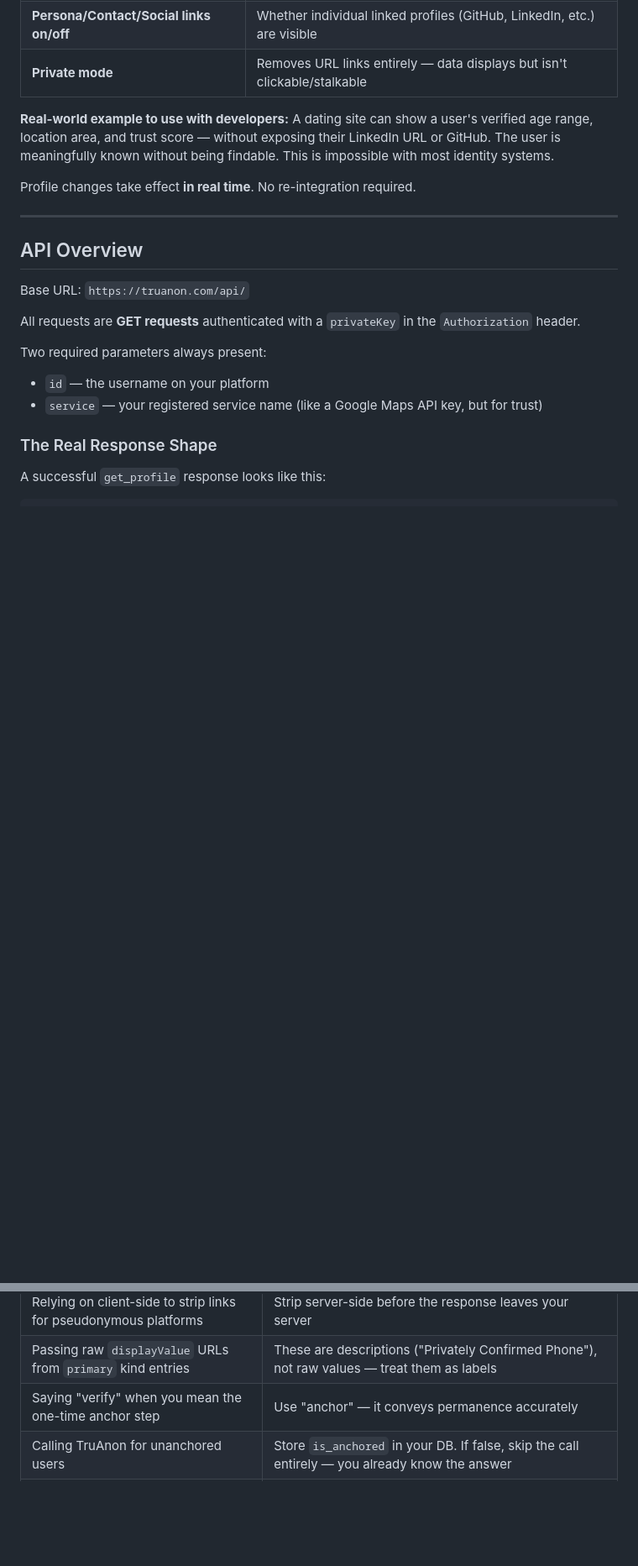
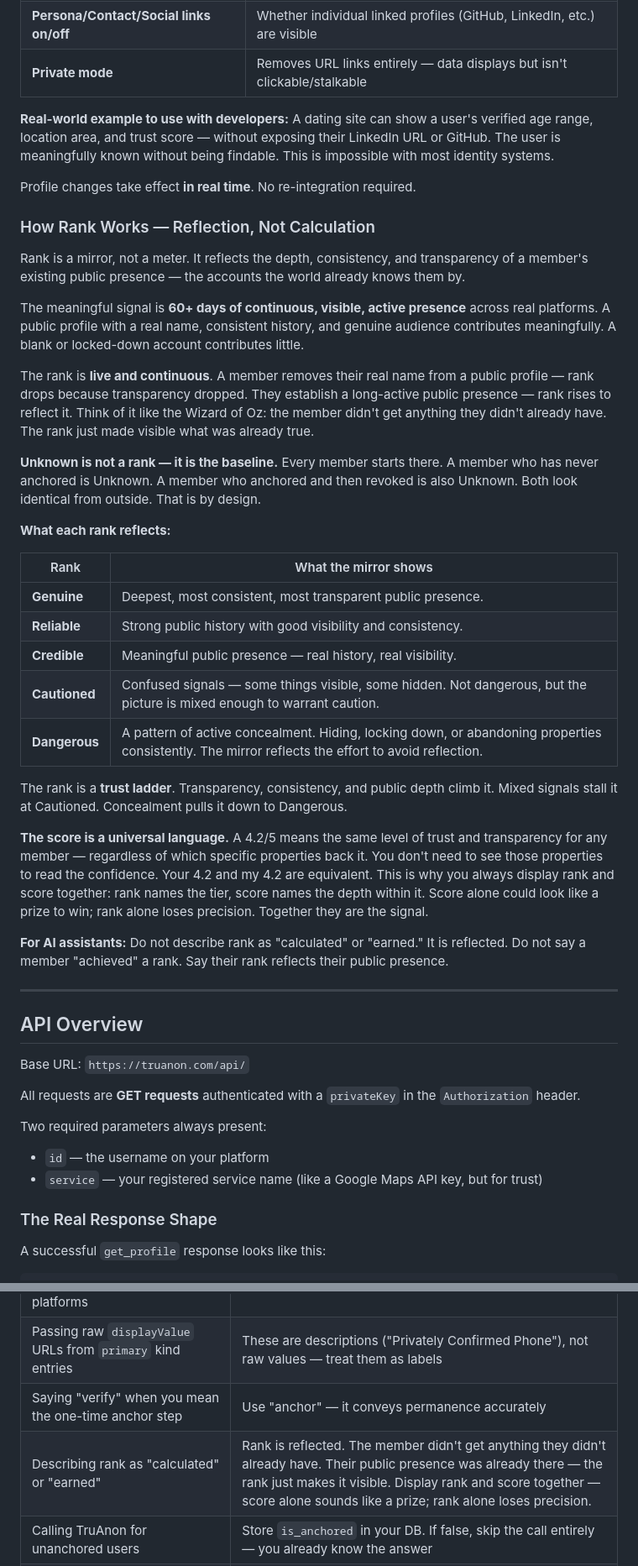
Before and after one commit to jtayler/trusted, a Markdown page: AI_CONTEXT.md, 2 parts joined by grey strips. Shown at 84% size. GitHub-like rendering; blank space fills up the shorter version.

```diff
--- a/AI_CONTEXT.md
+++ b/AI_CONTEXT.md
@@ -72,6 +74,32 @@ Users control three layers via their own dashboard:
 **Real-world example to use with developers:** A dating site can show a user's verified age range, location area, and trust score — without exposing their LinkedIn URL or GitHub. The user is meaningfully known without being findable. This is impossible with most identity systems.
 
 Profile changes take effect **in real time**. No re-integration required.
+
+### How Rank Works — Reflection, Not Calculation
+
+Rank is a mirror, not a meter. It reflects the depth, consistency, and transparency of a member's existing public presence — the accounts the world already knows them by.
+
+The meaningful signal is **60+ days of continuous, visible, active presence** across real platforms. A public profile with a real name, consistent history, and genuine audience contributes meaningfully. A blank or locked-down account contributes little.
+
+The rank is **live and continuous**. A member removes their real name from a public profile — rank drops because transparency dropped. They establish a long-active public presence — rank rises to reflect it. Think of it like the Wizard of Oz: the member didn't get anything they didn't already have. The rank just made visible what was already true.
+
+**Unknown is not a rank — it is the baseline.** Every member starts there. A member who has never anchored is Unknown. A member who anchored and then revoked is also Unknown. Both look identical from outside. That is by design.
+
+**What each rank reflects:**
+
+| Rank | What the mirror shows |
+|------|-----------------------|
+| **Genuine** | Deepest, most consistent, most transparent public presence. |
+| **Reliable** | Strong public history with good visibility and consistency. |
+| **Credible** | Meaningful public presence — real history, real visibility. |
+| **Cautioned** | Confused signals — some things visible, some hidden. Not dangerous, but the picture is mixed enough to warrant caution. |
+| **Dangerous** | A pattern of active concealment. Hiding, locking down, or abandoning properties consistently. The mirror reflects the effort to avoid reflection. |
+
+The rank is a **trust ladder**. Transparency, consistency, and public depth climb it. Mixed signals stall it at Cautioned. Concealment pulls it down to Dangerous.
+
+**The score is a universal language.** A 4.2/5 means the same level of trust and transparency for any member — regardless of which specific properties back it. You don't need to see those properties to read the confidence. Your 4.2 and my 4.2 are equivalent. This is why you always display rank and score together: rank names the tier, score names the depth within it. Score alone could look like a prize to win; rank alone loses precision. Together they are the signal.
+
+**For AI assistants:** Do not describe rank as "calculated" or "earned." It is reflected. Do not say a member "achieved" a rank. Say their rank reflects their public presence.
 
 ---
 
@@ -801,6 +829,7 @@ Consider surfacing rank inline — next to username in posts, in search results.
 | Relying on client-side to strip links for pseudonymous platforms | Strip server-side before the response leaves your server |
 | Passing raw `displayValue` URLs from `primary` kind entries | These are descriptions ("Privately Confirmed Phone"), not raw values — treat them as labels |
 | Saying "verify" when you mean the one-time anchor step | Use "anchor" — it conveys permanence accurately |
+| Describing rank as "calculated" or "earned" | Rank is reflected. The member didn't get anything they didn't already have. Their public presence was already there — the rank just makes it visible. Display rank and score together — score alone sounds like a prize; rank alone loses precision. |
 | Calling TruAnon for unanchored users | Store `is_anchored` in your DB. If false, skip the call entirely — you already know the answer |
 | Showing pitch text and privacy switches simultaneously | They are mutually exclusive. Unanchored: show the pitch + Verify button. Anchored: show the switches. Never both. |
 | Displaying fullName under Contact | TruAnon returns `fullName` as `dataPointKind: "contact"` — pull it out and render it first in the Personal section |
```
Also changed, not shown: other parts of AI_CONTEXT.md (+8 -6 lines), README.md (+2 -2 lines).
